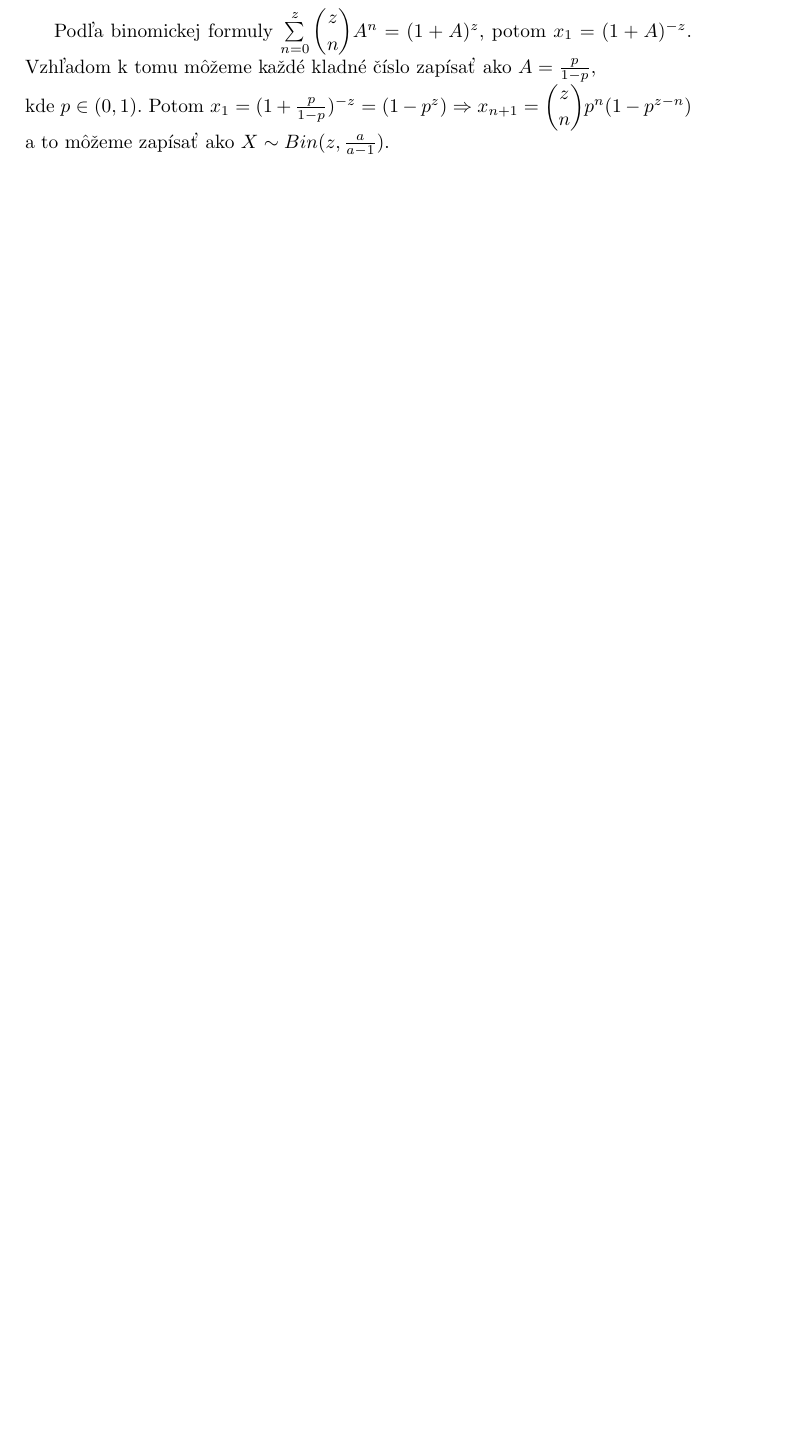
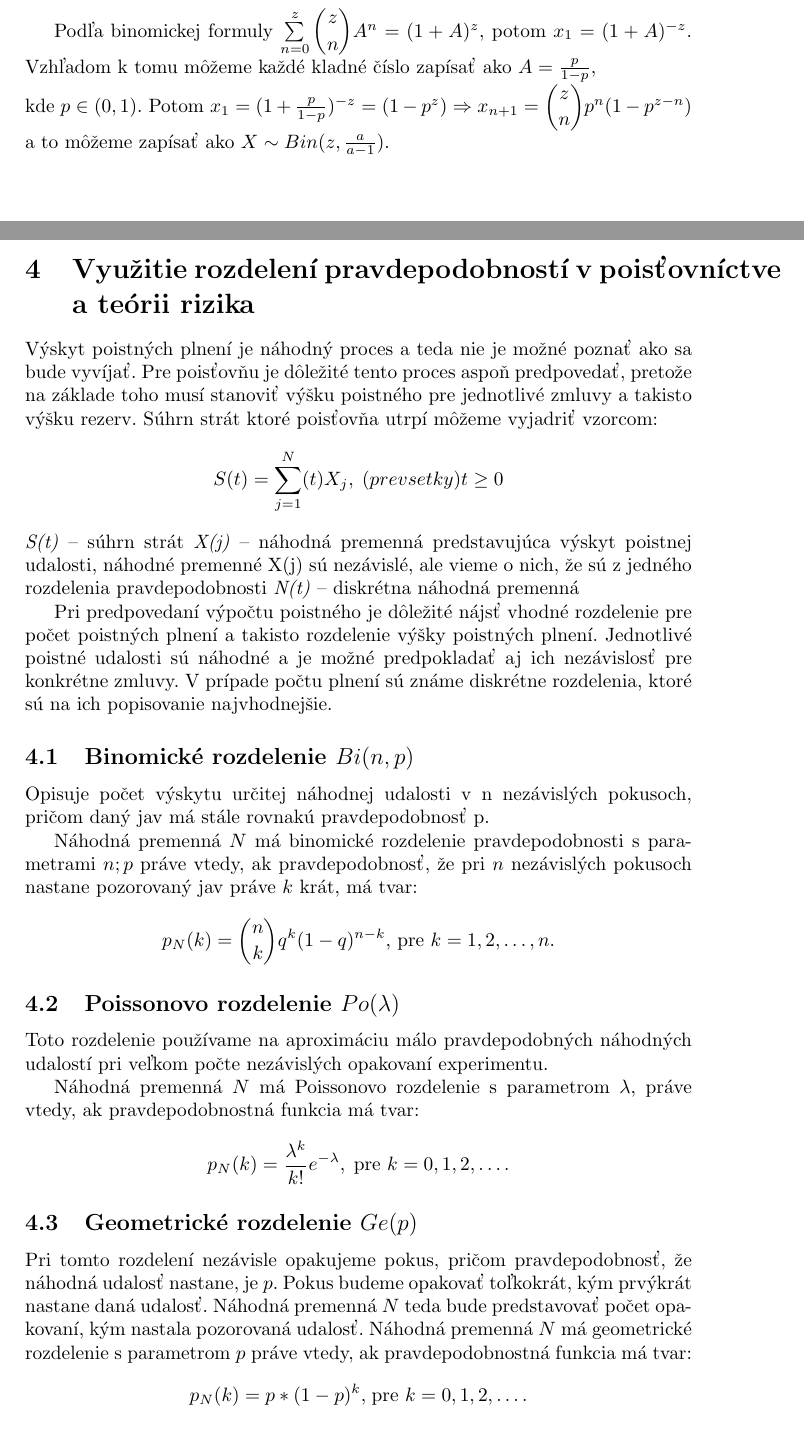
Before and after one commit to CarabineSK/mat3, a LaTeX document (Semestralna.tex): part of page 8 of 9 before the commit and two parts of pages 8 and 9 of 11 after it, the two joined at a grey line, cut so that both start at the same text, the shorter picture padded with empty space. Compiled offline with pdfLaTeX.

Commit message:
Prepisanie doc

```diff
--- a/Semestralna.tex
+++ b/Semestralna.tex
@@ -289,3 +289,27 @@ Podľa binomickej formuly $ \sum\limits_{n=0}^z \dbinom{z}{n} A^{n}= (1+A)^{z} $
 Vzhľadom k tomu môžeme každé kladné číslo zapísať ako $ A = \frac{p}{1-p} $,\\ kde $ p \in (0,1) $. Potom
 $ x_{1} = (1 + \frac{p}{1-p})^{-z} = (1-p^{z}) \Rightarrow x_{n+1} = \dbinom{z}{n}\*p^{n}\*(1-p^{z-n}) $ a to
 môžeme zapísať ako $ X \sim Bin(z,\frac{a}{a-1}) $.%Peto screen 46 koniec
+\newpage %Kecy z doc
+\section{Využitie rozdelení pravdepodobností v poisťovníctve a teórii rizika} %Doc file stuff !!! -.-
+Výskyt poistných plnení je náhodný proces a teda nie je možné poznať ako sa bude vyvíjať. Pre poisťovňu je dôležité tento proces aspoň predpovedať, pretože na základe toho musí stanoviť výšku poistného pre jednotlivé zmluvy a takisto výšku rezerv.
+Súhrn strát ktoré poisťovňa utrpí môžeme vyjadriť vzorcom:
+$$ S(t) = \sum\limits_{j=1}^N(t) X_{j},\; (prevsetky)t\geq0 $$
+\textit{S(t)} – súhrn strát
+\textit{X(j)} – náhodná premenná predstavujúca výskyt poistnej udalosti, náhodné premenné X(j) sú nezávislé, ale vieme o nich, že sú  z jedného rozdelenia pravdepodobnosti
+\textit{N(t)} – diskrétna náhodná premenná
+
+Pri predpovedaní výpočtu poistného je dôležité nájsť vhodné rozdelenie pre počet poistných plnení a takisto rozdelenie výšky poistných plnení. Jednotlivé poistné udalosti sú náhodné a je možné predpokladať aj ich nezávislosť pre konkrétne zmluvy. V prípade počtu plnení sú známe diskrétne rozdelenia, ktoré sú na ich popisovanie najvhodnejšie.
+\subsection{Binomické rozdelenie $ Bi(n,p) $}
+Opisuje počet výskytu určitej náhodnej udalosti v n nezávislých pokusoch, pričom daný jav má stále rovnakú pravdepodobnosť p.
+
+Náhodná premenná $ N $ má binomické rozdelenie pravdepodobnosti s parametrami $ n; p $ práve vtedy, ak pravdepodobnosť, že pri $ n $ nezávislých pokusoch nastane pozorovaný jav práve $ k $ krát, má tvar:
+$$ p_{N}(k)=\dbinom{n}{k}\*q^{k}\*(1-q)^{n-k} \text{, pre }k=1,2,\ldots,n\text{.} $$
+\subsection{Poissonovo rozdelenie $ Po(\lambda) $}
+Toto rozdelenie používame na aproximáciu málo pravdepodobných náhodných udalostí pri veľkom počte nezávislých opakovaní experimentu.
+
+Náhodná premenná $ N $ má Poissonovo rozdelenie s parametrom $ \lambda $, práve vtedy, ak pravdepodobnostná funkcia má tvar:
+$$ p_{N}(k)=\frac{\lambda^{k}}{k!}\*e^{-\lambda},\; \text{pre }k =0,1,2,\ldots .$$
+\subsection{Geometrické rozdelenie $ Ge(p) $}
+Pri tomto rozdelení nezávisle opakujeme pokus, pričom pravdepodobnosť, že náhodná udalosť nastane, je $ p $. Pokus budeme opakovať toľkokrát, kým prvýkrát nastane daná udalosť. Náhodná premenná $ N $ teda bude predstavovať počet opakovaní, kým nastala pozorovaná udalosť.
+Náhodná premenná $ N $ má geometrické rozdelenie s parametrom $ p $ práve vtedy, ak pravdepodobnostná funkcia má tvar:
+$$ p_{N}(k)=p*(1-p)^{k}\text{,}\;\text{pre }k=0,1,2,\ldots .$$
```
Also changed, not shown: Semestralna.pdf, Semestralna.tex (7 more changed lines), 4 other files.
